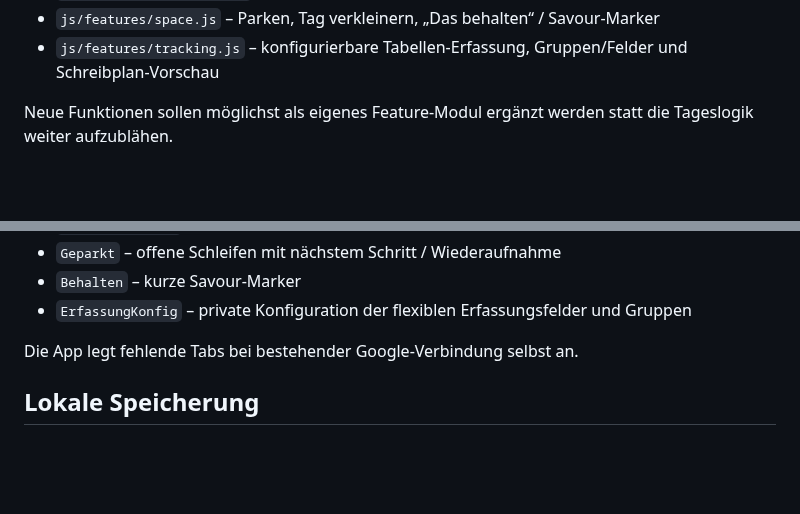
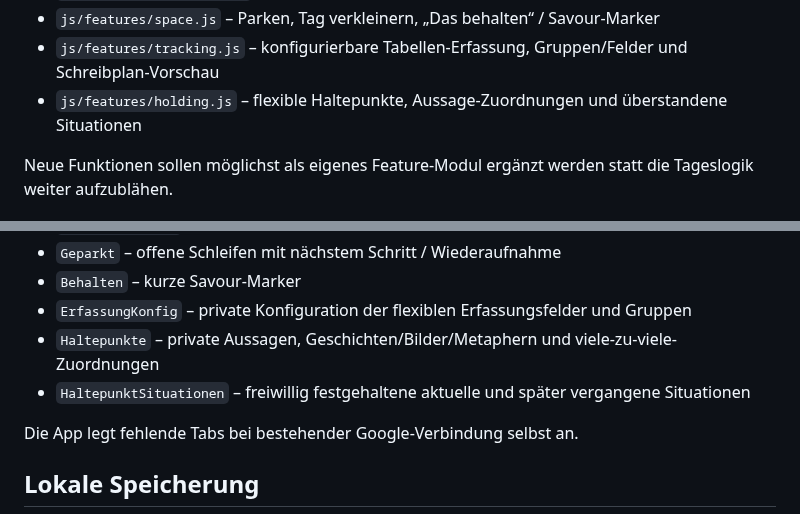
Before and after one commit to david-bassler/PACE, a Markdown page: README.md, 2 parts joined by grey strips. Rendered like a GitHub page; blank space fills up the shorter version.

Commit message:
docs: add holding point module and private sheets

```diff
--- a/README.md
+++ b/README.md
@@ -31,6 +31,7 @@ Die App ist bewusst in kleine ES-Module getrennt:
 - `js/features/wellbeing.js` – Meh-Modus, Erklärungstexte, private Beispiele, Resonanzchancen
 - `js/features/space.js` – Parken, Tag verkleinern, „Das behalten“ / Savour-Marker
 - `js/features/tracking.js` – konfigurierbare Tabellen-Erfassung, Gruppen/Felder und Schreibplan-Vorschau
+- `js/features/holding.js` – flexible Haltepunkte, Aussage-Zuordnungen und überstandene Situationen
 
 Neue Funktionen sollen möglichst als eigenes Feature-Modul ergänzt werden statt die Tageslogik weiter aufzublähen.
 
@@ -69,6 +70,8 @@ PACE verwendet aktuell:
 - `Geparkt` – offene Schleifen mit nächstem Schritt / Wiederaufnahme
 - `Behalten` – kurze Savour-Marker
 - `ErfassungKonfig` – private Konfiguration der flexiblen Erfassungsfelder und Gruppen
+- `Haltepunkte` – private Aussagen, Geschichten/Bilder/Metaphern und viele-zu-viele-Zuordnungen
+- `HaltepunktSituationen` – freiwillig festgehaltene aktuelle und später vergangene Situationen
 
 Die App legt fehlende Tabs bei bestehender Google-Verbindung selbst an.
 
```
